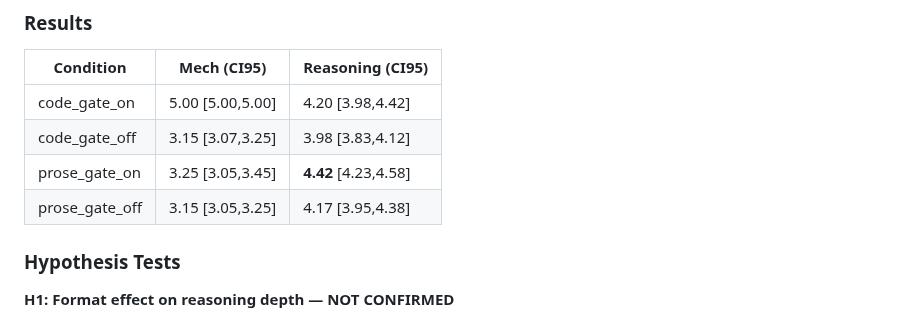
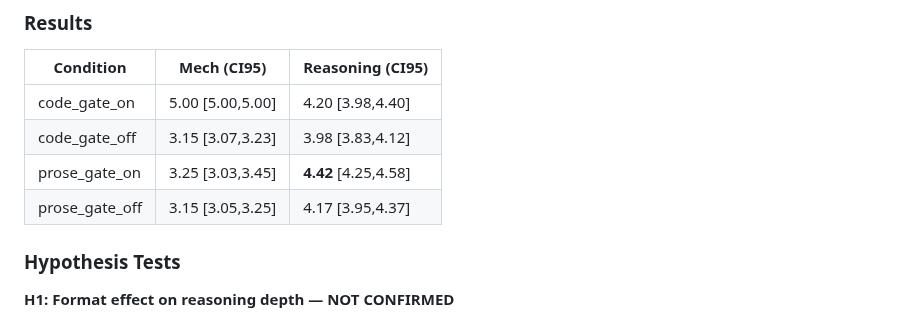
Before and after one commit to YuhaoLin2005/hermes-workspace, a Markdown page: paper/supplementary/p1-followup-experiments.md, the part around the change. GitHub-like rendering.

```diff
--- a/paper/supplementary/p1-followup-experiments.md
+++ b/paper/supplementary/p1-followup-experiments.md
@@ -67,10 +67,10 @@ The auto-classifier verdict is "INCONCLUSIVE" due to the mixed T5 pattern, but t
 
 | Condition | Mech (CI95) | Reasoning (CI95) |
 |-----------|-------------|-------------------|
-| code_gate_on | 5.00 [5.00,5.00] | 4.20 [3.98,4.42] |
-| code_gate_off | 3.15 [3.07,3.25] | 3.98 [3.83,4.12] |
-| prose_gate_on | 3.25 [3.05,3.45] | **4.42** [4.23,4.58] |
-| prose_gate_off | 3.15 [3.05,3.25] | 4.17 [3.95,4.38] |
+| code_gate_on | 5.00 [5.00,5.00] | 4.20 [3.98,4.40] |
+| code_gate_off | 3.15 [3.07,3.23] | 3.98 [3.83,4.12] |
+| prose_gate_on | 3.25 [3.03,3.45] | **4.42** [4.25,4.58] |
+| prose_gate_off | 3.15 [3.05,3.25] | 4.17 [3.95,4.37] |
 
 ### Hypothesis Tests
 
```
